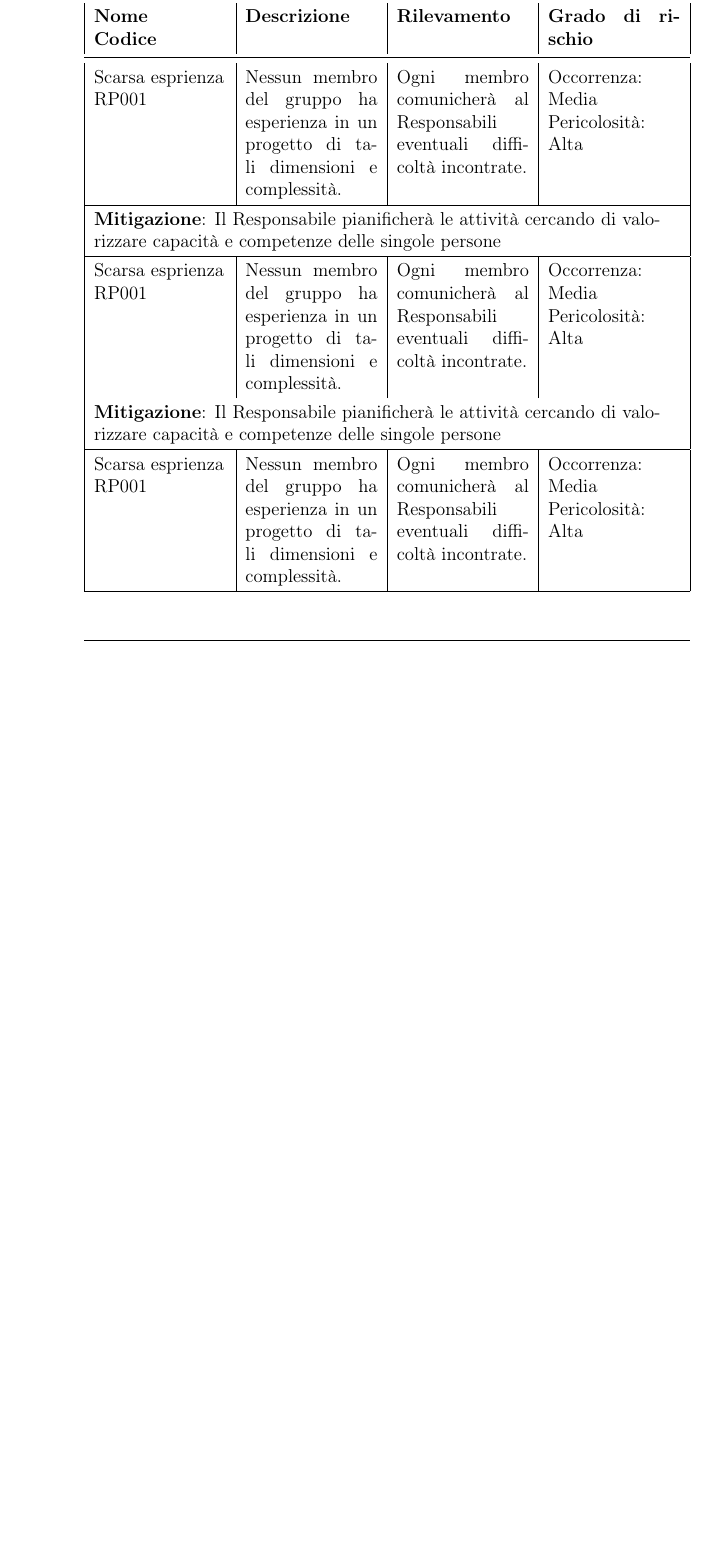
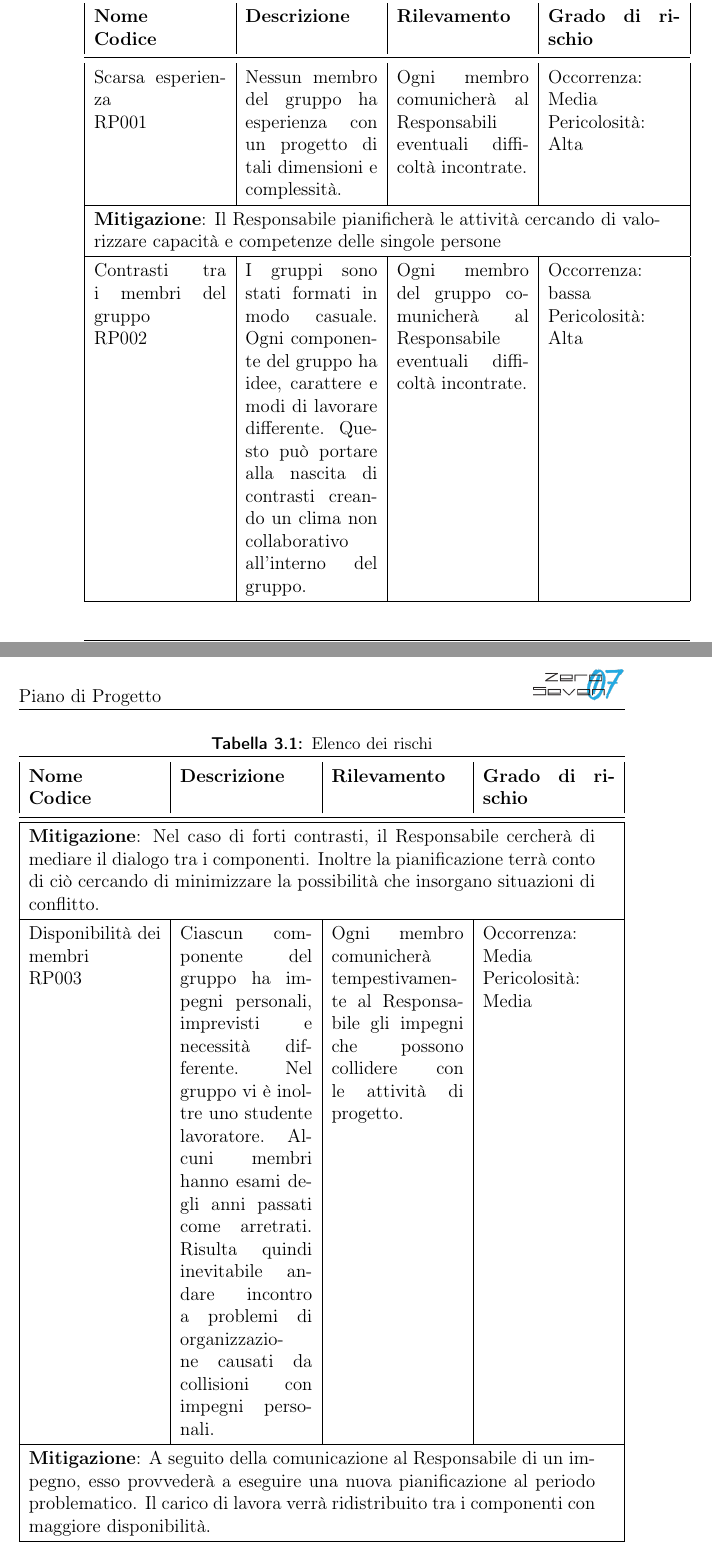
Before and after one commit to mirkofranco/ProgettoSWEDocumentazione, a LaTeX book (Esterni/PianoDiProgetto/PianoDIProgetto.tex, which reads Esterni/PianoDiProgetto/AnalisiRischi.tex): part of page 14 of 15 before the commit and two parts of pages 14 and 15 of 17 after it, the two joined at a grey line, cut so that both start at the same text, the shorter picture padded with empty space. Compiled offline with pdfLaTeX.

Commit message:
Continuazioen analisi dei rischi

```diff
--- a/Esterni/PianoDiProgetto/AnalisiRischi.tex
+++ b/Esterni/PianoDiProgetto/AnalisiRischi.tex
@@ -27,36 +27,49 @@ Ogni rischio viene classificato secondo la seguente convenzione:\\\\
 
 
 \begin{tabularx}{\textwidth}{|X|X|X|X|}
-	\caption{Example of an table}\\
+	\caption{Elenco dei rischi}\\
 	\toprule
 	\textbf{Nome} \newline \textbf{Codice} & \textbf{Descrizione} & 	\textbf{Rilevamento} & \textbf{Grado di rischio}\\
 	\midrule
 	\endhead
 
-	Scarsa esprienza \newline RP001 & Nessun membro del gruppo ha esperienza in un progetto di tali dimensioni e complessità. &
+	Scarsa esperienza \newline RP001 & Nessun membro del gruppo ha esperienza con un progetto di tali dimensioni e complessità. &
 	Ogni membro comunicherà al Responsabili eventuali difficoltà incontrate. & Occorrenza: Media \newline Pericolosità: Alta \\
 	\hline
 	\multicolumn{4}{|>{\hsize=\dimexpr4\hsize+4\tabcolsep+\arrayrulewidth\relax}X|}{\textbf{Mitigazione}: Il Responsabile pianificherà le attività cercando di valorizzare capacità e competenze delle singole persone}\\
 	\hline
 
 
+   	Contrasti tra i membri del gruppo \newline RP002 & I gruppi sono stati formati in modo casuale. Ogni componente del gruppo ha idee, carattere e modi di lavorare differente. Questo può portare alla nascita di contrasti creando un clima non collaborativo all'interno del gruppo.  &
+ 	Ogni membro del gruppo comunicherà al Responsabile eventuali difficoltà incontrate. & Occorrenza: bassa \newline Pericolosità: Alta \\
+   \hline
+   \multicolumn{4}{|>{\hsize=\dimexpr4\hsize+4\tabcolsep+\arrayrulewidth\relax}X|}{\textbf{Mitigazione}: Nel caso di forti contrasti, il Responsabile cercherà di mediare il dialogo tra i componenti. Inoltre la pianificazione terrà conto di ciò cercando di minimizzare la possibilità che insorgano situazioni di conflitto.}\\
+	\hline
 
-   Scarsa esprienza \newline RP001 & Nessun membro del gruppo ha esperienza in un progetto di tali dimensioni e complessità. &
-   Ogni membro comunicherà al Responsabili eventuali difficoltà incontrate. & Occorrenza: Media \newline Pericolosità: Alta \\
-
-   \multicolumn{4}{|>{\hsize=\dimexpr4\hsize+4\tabcolsep+\arrayrulewidth\relax}X|}{\textbf{Mitigazione}: Il Responsabile pianificherà le attività cercando di valorizzare capacità e competenze delle singole persone}\\
+	Disponibilità dei membri \newline RP003 &Ciascun componente del gruppo ha impegni personali, imprevisti e necessità differente. Nel gruppo vi è inoltre uno studente lavoratore. Alcuni membri hanno esami degli anni passati come arretrati. Risulta quindi inevitabile andare incontro a problemi di organizzazione causati da collisioni con impegni personali.  &
+	Ogni membro comunicherà tempestivamente al Responsabile gli impegni che possono collidere con le attività di progetto. & Occorrenza: Media \newline Pericolosità: Media \\
 	\hline
-	Scarsa esprienza \newline RP001 & Nessun membro del gruppo ha esperienza in un progetto di tali dimensioni e complessità. &
-	Ogni membro comunicherà al Responsabili eventuali difficoltà incontrate. & Occorrenza: Media \newline Pericolosità: Alta \\
+	\multicolumn{4}{|>{\hsize=\dimexpr4\hsize+4\tabcolsep+\arrayrulewidth\relax}X|}{\textbf{Mitigazione}: A seguito della comunicazione al Responsabile di un impegno, esso provvederà a eseguire una nuova pianificazione al periodo problematico. Il carico di lavora verrà ridistribuito tra i componenti con maggiore disponibilità.}\\
 	\hline
-	\multicolumn{4}{|>{\hsize=\dimexpr4\hsize+4\tabcolsep+\arrayrulewidth\relax}X|}{\textbf{Mitigazione}: Il Responsabile pianificherà le attività cercando di valorizzare capacità e competenze delle singole persone}\\
-
-	Scarsa esprienza \newline RP001 & Nessun membro del gruppo ha esperienza in un progetto di tali dimensioni e complessità. &
-	Ogni membro comunicherà al Responsabili eventuali difficoltà incontrate. & Occorrenza: Media \newline Pericolosità: Alta \\
-	\hline
-	\multicolumn{4}{|>{\hsize=\dimexpr4\hsize+4\tabcolsep+\arrayrulewidth\relax}X|}{\textbf{Mitigazione}: Il Responsabile pianificherà le attività cercando di valorizzare capacità e competenze delle singole persone}\\
 
 
+	Tecnologie da utilizzare \newline RP004 & Le tecnologie da usare sono nuove ai componenti del gruppo e/o la documentazione fornita è molto limitata. I componenti del gruppo devono apprendere autonomamente tali tecnologie. Questo può portare a ritardi nello svolgimento del progetto. &
+	Ogni membro comunicherà al responsabile l'insorgere di grosse difficoltà con le tecnologie da utilizzare. Il Responsabile monitorerà la preparazione dei componenti rispetto ai compiti che dovranno svolgere. & Occorrenza: Media \newline Pericolosità: Alta \\
+	\hline
+	\multicolumn{4}{|>{\hsize=\dimexpr4\hsize+4\tabcolsep+\arrayrulewidth\relax}X|}{\textbf{Mitigazione}: I membri con maggiore esperienza e conoscenza di una determinata tecnologia dovranno aiutare il membro in difficoltà. Il carico di lavoro verrà ridistribuito di conseguenza.}\\
+	\hline
+
+	Strumenti utilizzati \newline RP005 & Il gruppo si affida a tecnologie software di terze parti. Questo può portare a disfunzioni o perdite di dati. &
+	Risulta complicato rilevare il problema poiché dipende da terze parti. & Occorrenza: Bassa \newline Pericolosità: Media \\
+	\hline
+	\multicolumn{4}{|>{\hsize=\dimexpr4\hsize+4\tabcolsep+\arrayrulewidth\relax}X|}{\textbf{Mitigazione}: Si cerca di usare strumenti il più affidabile possibile.}\\
+	\hline
+
+	 Problemi hardware \newline RP005 & Ogni membro utilizza macchine personali per lavorare al progetto. Guasti hardware potrebbero causare perdite di dati e/o tempo. &
+	 Ogni membro comunicherà tempestivamente al gruppo eventuali anomalie riscontrate nelle proprie macchine. & Occorrenza: Bassa \newline Pericolosità: Bassa \\
+	 \hline
+	 \multicolumn{4}{|>{\hsize=\dimexpr4\hsize+4\tabcolsep+\arrayrulewidth\relax}X|}{\textbf{Mitigazione}: Ogni membro del gruppo dovrà effettuare giornalmente un backup di tutti i dati di progetto, compresi file di configurazione e appunti personali riguardanti il progetto.}\\
+	 \hline
 
 
 
```
Also changed, not shown: 1 other file.
